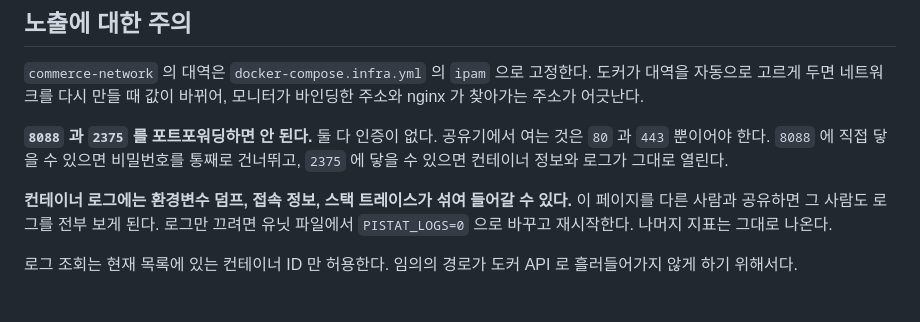
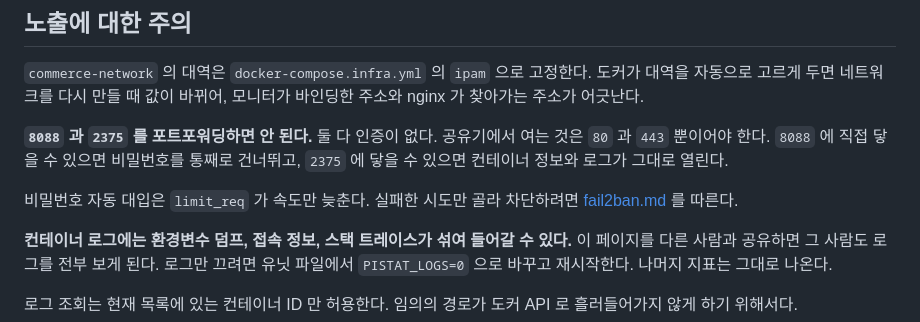
Before and after one commit to KimYeonWook511/commerce-infra, a Markdown page: docs/monitoring.md, the part around the change. GitHub-like rendering; blank space fills up the shorter version.

```diff
--- a/docs/monitoring.md
+++ b/docs/monitoring.md
@@ -146,6 +146,9 @@ Environment=PISTAT_GROUPS=commerce:commerce-|crocobird:crocobird-,@crocobird
 여는 것은 `80` 과 `443` 뿐이어야 한다. `8088` 에 직접 닿을 수 있으면 비밀번호를
 통째로 건너뛰고, `2375` 에 닿을 수 있으면 컨테이너 정보와 로그가 그대로 열린다.
 
+비밀번호 자동 대입은 `limit_req` 가 속도만 늦춘다. 실패한 시도만 골라 차단하려면
+[fail2ban.md](fail2ban.md) 를 따른다.
+
 **컨테이너 로그에는 환경변수 덤프, 접속 정보, 스택 트레이스가 섞여 들어갈 수
 있다.** 이 페이지를 다른 사람과 공유하면 그 사람도 로그를 전부 보게 된다. 로그만
 끄려면 유닛 파일에서 `PISTAT_LOGS=0` 으로 바꾸고 재시작한다. 나머지 지표는 그대로
```
Also changed, not shown: README.md (+8 -2 lines), docs/fail2ban.md (added, +120 -0 lines).
